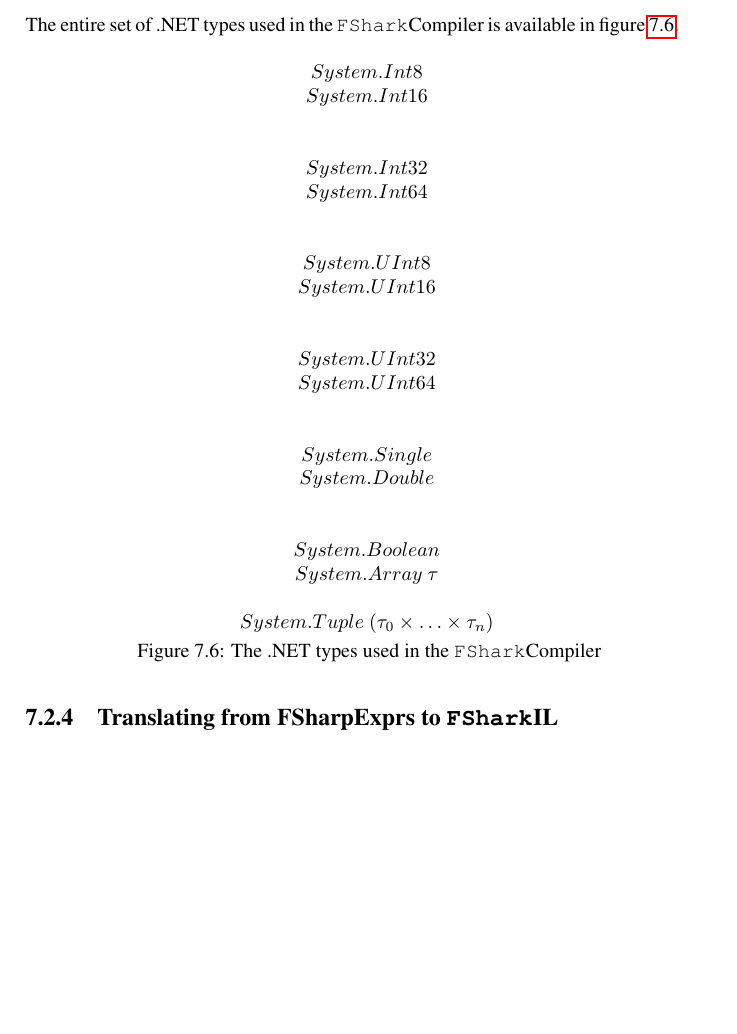
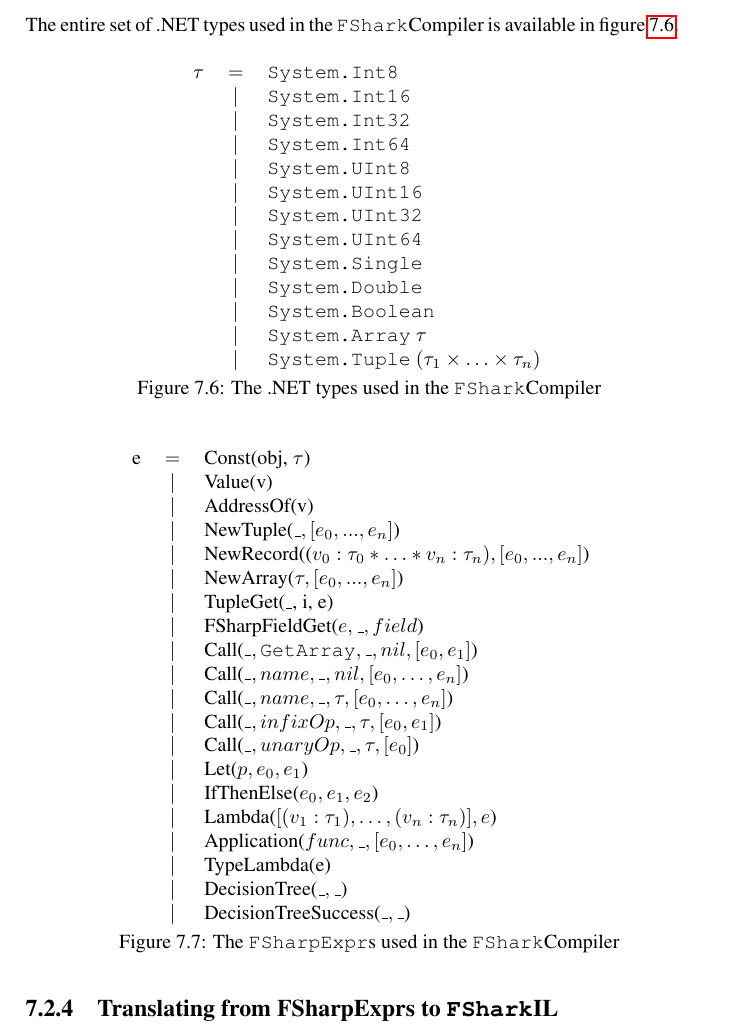
Before and after one commit to MikkelStorgaard/thesis, a LaTeX thesis (thesis.tex, which reads chapters/4_fshark_compiler.tex): part of page 73 of 92 before the commit and part of page 73 of 93 after it, cut so that both start at the same text, the shorter picture padded with empty space. Compiled offline with pdfLaTeX.

Commit message:
additions to compiler

```diff
--- a/chapters/4_fshark_compiler.tex
+++ b/chapters/4_fshark_compiler.tex
@@ -548,31 +548,52 @@ available in figure \ref{fig:fsharptypes0}.
 
 \begin{figure}[H]
   \centering
-\begin{tabular}{c}% to \linewidth {l c X}
-  $System.Int8$ \\
-  $System.Int16$ \\
-  \\ \\
-  $System.Int32$ \\
-  $System.Int64$ \\
-  \\ \\
-  $System.UInt8$ \\
-  $System.UInt16$ \\
-  \\ \\
-  $System.UInt32$ \\
-  $System.UInt64$ \\
-  \\ \\
-  $System.Single$ \\
-  $System.Double$ \\
-  \\ \\
-  $System.Boolean$ \\
-  $System.Array~\tau$ \\
-  \\
-  $System.Tuple~(\tau_0 \times \ldots \times \tau_n)$ \\
+\begin{tabular}{l c l}% to \linewidth {l c X}
+   $\tau$& $=$     &  \texttt{System.Int8} \\
+         & $\vert$ &  \texttt{System.Int16} \\
+         & $\vert$ &  \texttt{System.Int32} \\
+         & $\vert$ &  \texttt{System.Int64} \\
+         & $\vert$ &  \texttt{System.UInt8} \\
+         & $\vert$ &  \texttt{System.UInt16} \\
+         & $\vert$ &  \texttt{System.UInt32} \\
+         & $\vert$ &  \texttt{System.UInt64} \\
+         & $\vert$ &  \texttt{System.Single} \\
+         & $\vert$ &  \texttt{System.Double} \\
+         & $\vert$ &  \texttt{System.Boolean} \\
+         & $\vert$ &  \texttt{System.Array} $\tau$ \\
+         & $\vert$ &  \texttt{System.Tuple} $(\tau_1 \times \ldots \times \tau_n)$ \\
 \end{tabular}
 \caption{The .NET types used in the \fshark{}Compiler}
 \label{fig:fsharptypes0}
 \end{figure}
 
 
+\begin{figure}[H]
+  \centering
+  \begin{tabular}{@{}l c l}% to \linewidth {l c X}
+e & $=$ &   Const(obj, $\tau$) \\
+ & $\vert$ &   Value(v) \\
+ & $\vert$ &   AddressOf(v) \\
+ & $\vert$ &   NewTuple($\_, [e_0,...,e_n]$) \\
+ & $\vert$ &   NewRecord(($v_0 : \tau_0 * \ldots * v_n : \tau_n), [e_0,...,e_n]$) \\
+ & $\vert$ &   NewArray($\tau, [e_0,...,e_n]$) \\
+ & $\vert$ &   TupleGet($\_$, i, e) \\
+ & $\vert$ &   FSharpFieldGet($e, \_, field$) \\
+ & $\vert$ &     Call($\_, \lit{GetArray}, \_, nil, [e_0, e_1]$) \\
+ & $\vert$ &     Call($\_, name, \_, nil, [e_0, \ldots, e_n]$) \\
+ & $\vert$ &     Call($\_, name, \_, \tau, [e_0, \ldots, e_n]$) \\
+ & $\vert$ &     Call($\_, infixOp, \_, \tau, [e_0, e_1]$) \\
+ & $\vert$ &     Call($\_, unaryOp, \_, \tau, [e_0]$) \\
+ & $\vert$ &   Let($p, e_0, e_1$) \\
+ & $\vert$ &   IfThenElse($e_0, e_1, e_2$) \\
+ & $\vert$ &   Lambda($[(v_1 : \tau_1), \ldots,(v_n : \tau_n)] , e$) \\
+ & $\vert$ &   Application($func, \_, [e_0, \ldots, e_n]$) \\
+ & $\vert$ &   TypeLambda(e) \\
+ & $\vert$ &   DecisionTree($\_, \_$) \\
+ & $\vert$ &   DecisionTreeSuccess($\_, \_$) \\
+\end{tabular}
+\caption{The \texttt{FSharpExpr}s used in the \fshark{}Compiler}
+\label{fig:fsharpexprs1}
+\end{figure}
 
 \subsection{Translating from FSharpExprs to \fshark{}IL}
```
Also changed, not shown: chapters/4_fshark_compiler.tex (71 more changed lines).
